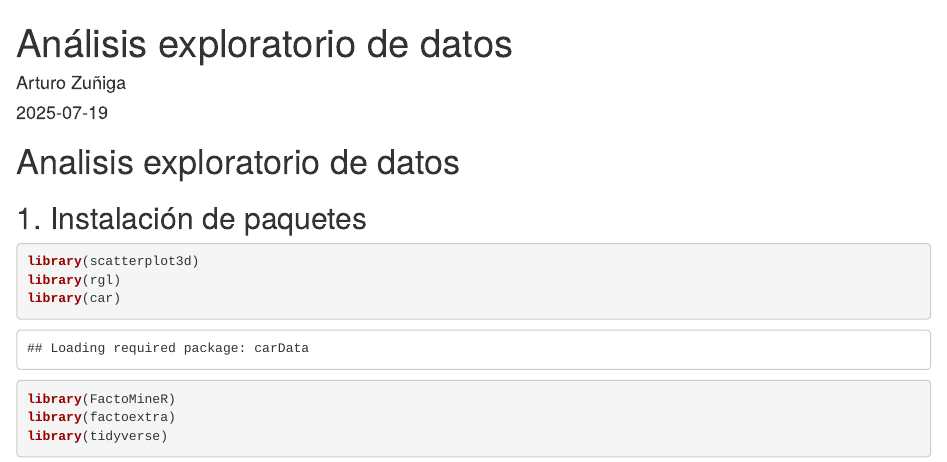
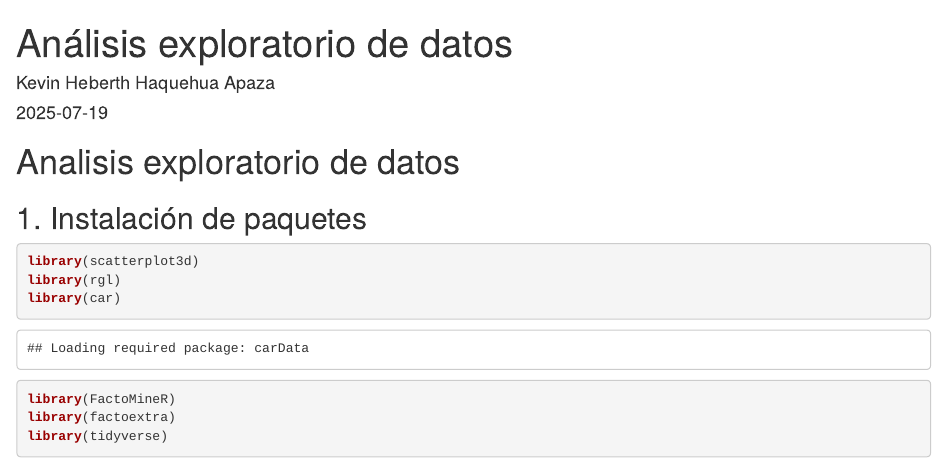
Before and after one commit to khaquehua/Maestria_UNSAAC, an R Markdown document (9 Analisis Multivariado/2 Analisis exploratorio/EXPLORATORIO01.Rmd): the page in a window 1100 px wide, from its top. Rendered offline with R 4.5, knitr and Pandoc, with nearby package versions; both versions are drawn in the output format of the newer one; code that draws random numbers runs with fixed seeds of ours; some code elsewhere in the file could not run offline.

Commit message:
Actualizar el Rmd

```diff
--- a/9 Analisis Multivariado/2 Analisis exploratorio/EXPLORATORIO01.Rmd
+++ b/9 Analisis Multivariado/2 Analisis exploratorio/EXPLORATORIO01.Rmd
@@ -1,9 +1,8 @@
 ---
 title: "Análisis exploratorio de datos"
-author: "Arturo Zuñiga"
+author: "Kevin Heberth Haquehua Apaza"
 date: "2025-07-19"
 output:
-  pdf_document: default
   html_document: default
 ---
 
```
